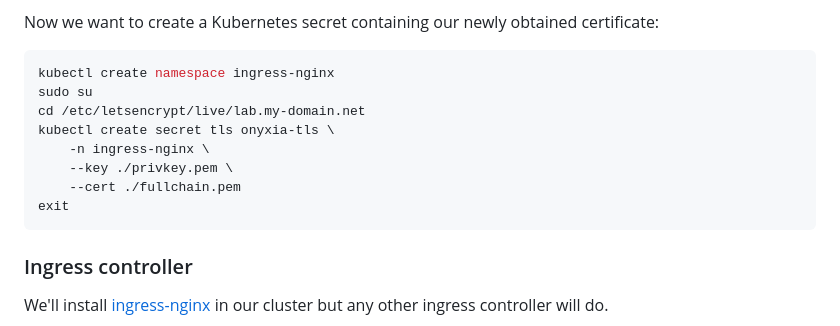
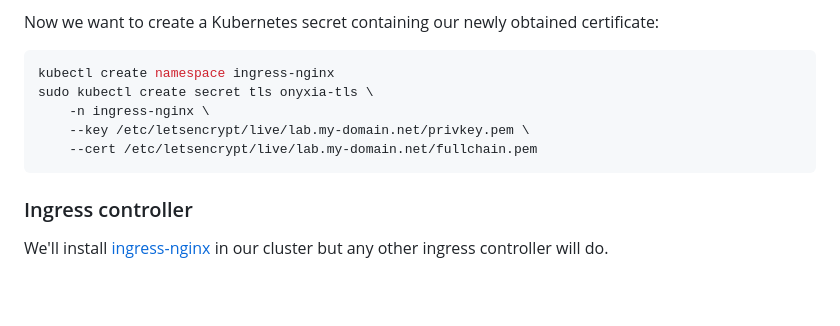
Before and after one commit to InseeFrLab/docs.onyxia.sh, a Markdown page: README.md, the part around one of its changes. Drawn GitHub-style; blank space fills up the shorter version.

````diff
--- a/README.md
+++ b/README.md
@@ -72,13 +72,10 @@ Now we want to create a Kubernetes secret containing our newly obtained certific
 
 ```bash
 kubectl create namespace ingress-nginx
-sudo su
-cd /etc/letsencrypt/live/lab.my-domain.net
-kubectl create secret tls onyxia-tls \
+sudo kubectl create secret tls onyxia-tls \
     -n ingress-nginx \
-    --key ./privkey.pem \
-    --cert ./fullchain.pem
-exit
+    --key /etc/letsencrypt/live/lab.my-domain.net/privkey.pem \
+    --cert /etc/letsencrypt/live/lab.my-domain.net/fullchain.pem
 ```
 
 ### Ingress controller
````
Also changed, not shown: other parts of README.md (+42 -1 lines), .gitbook/assets/image (1) (1).png (added), .gitbook/assets/image (1).png, .gitbook/assets/image (7) (1).png (added), .gitbook/assets/image (7).png.
